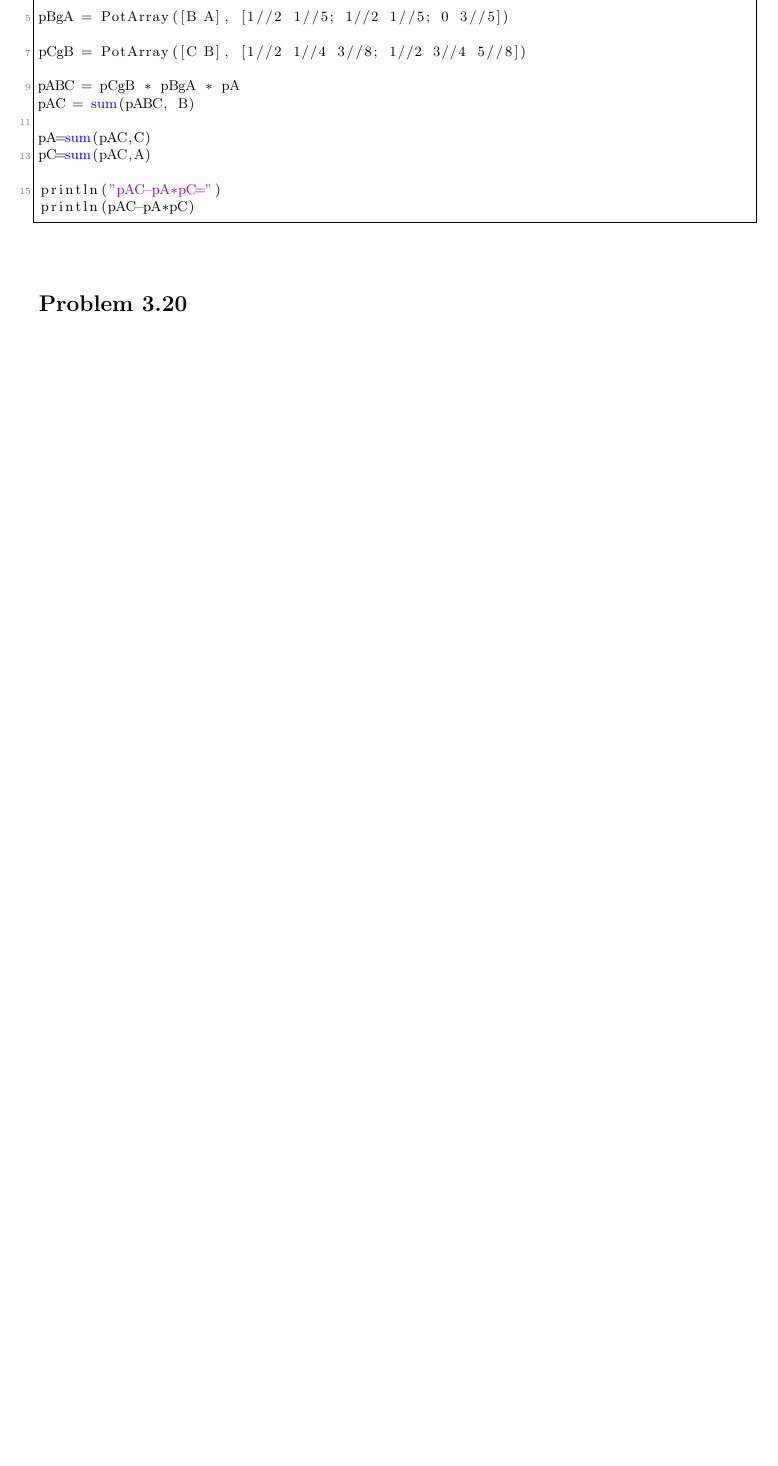
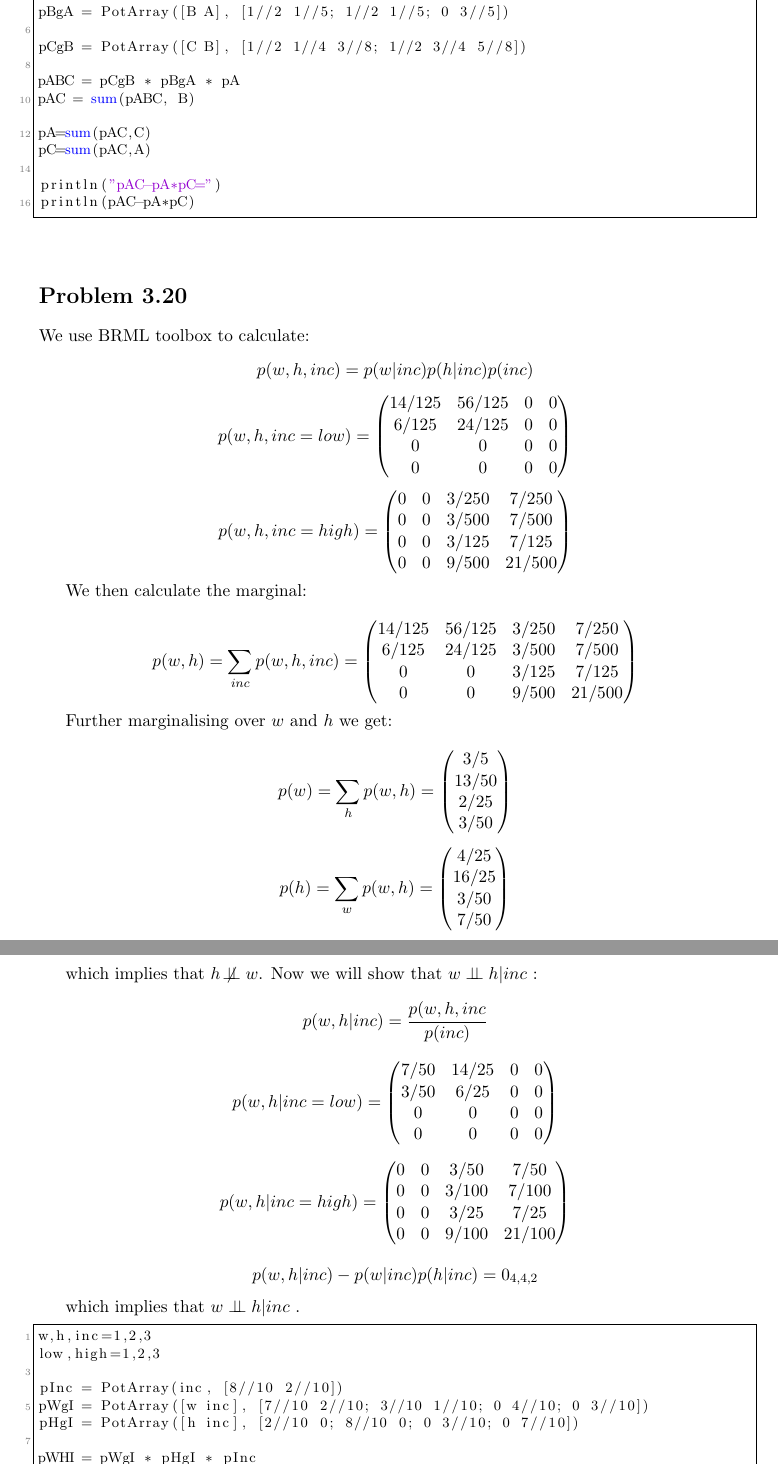
Before and after one commit to mrazvan22/graphical_models_group, a LaTeX document (report1.tex): part of page 11 of 11 before the commit and two parts of pages 12 and 13 of 13 after it, the two joined at a grey line, cut so that both start at the same text, the shorter picture padded with empty space. Compiled offline with pdfLaTeX.

Commit message:
wrote 3.20

```diff
--- a/report1.tex
+++ b/report1.tex
@@ -770,3 +825,54 @@ println(pAC-pA*pC)
 
 \section*{Problem 3.20}
 
+We use BRML toolbox to calculate:
+$$p(w,h,inc) = p(w|inc)p(h|inc)p(inc)$$
+$$p(w,h,inc = low) =
+\begin{pmatrix}
+ 14/125 & 56/125 & 0 & 0\\
+  6/125 & 24/125 & 0 & 0\\
+  0   &  0   & 0 & 0\\
+  0   &  0   & 0 & 0
+\end{pmatrix}
+$$
+$$p(w,h,inc = high) =
+\begin{pmatrix}
+ 0 & 0 & 3/250 &  7/250\\
+ 0 & 0 & 3/500 &  7/500\\
+ 0 & 0 & 3/125 &  7/125\\
+ 0 & 0 & 9/500 & 21/500
+\end{pmatrix}
+$$
+
+We then calculate the marginal:
+
+$$p(w,h) = \sum_{inc}p(w,h,inc) =
+\begin{pmatrix}
+ 14/125 & 56/125 & 3/250 &  7/250\\
+  6/125 & 24/125 & 3/500 &  7/500\\
+  0    & 0   & 3/125 &  7/125\\
+  0    & 0   & 9/500 & 21/500
+\end{pmatrix}
+$$
+
+Further marginalising over $w$ and $h$ we get:
+
+$$p(w) = \sum_{h}p(w,h) =
+\begin{pmatrix}
+  3/5\\
+  13/50\\
+  2/25\\
+  3/50
+\end{pmatrix}
+$$
+
+$$p(h) = \sum_{w}p(w,h) =
+\begin{pmatrix}
+4/25\\
+16/25\\
+3/50\\
+7/50
+\end{pmatrix}
+$$
+
+$$p(w,h) - p(w)p(h) =
@@ -772,0 +887,37 @@ println(pAC-pA*pC)
+which implies that  $h \not\!\perp\!\!\!\perp w$. Now we will show that $ w
+\ci h | inc$ :
+
+$$ p(w,h| inc) = \frac{p(w,h,inc}{p(inc)} $$
+
+$$ p(w,h | inc = low) =
+\begin{pmatrix}
+ 7/50 & 14/25 & 0 & 0\\
+ 3/50 &  6/25 & 0 & 0\\
+ 0   & 0  & 0 & 0\\
+ 0   & 0  & 0 & 0\\
+\end{pmatrix}
+$$
+
+$$ p(w,h | inc = high) =
+\begin{pmatrix}
+ 0 & 0 & 3/50  &  7/50\\
+ 0 & 0 & 3/100 &  7/100\\
+ 0 & 0 & 3/25  &  7/25 \\
+ 0 & 0 & 9/100 & 21/100\\
+\end{pmatrix}
+$$
+
+$$p(w,h|inc) - p(w|inc)p(h|inc) = 0_{4,4,2}
+$$
+
+which implies that $ w \ci h | inc$ .
+\begin{lstlisting}
+w,h,inc=1,2,3
+low,high=1,2,3
+
+pInc = PotArray(inc, [8//10 2//10])
+pWgI = PotArray([w inc], [7//10 2//10; 3//10 1//10; 0 4//10; 0 3//10])
+pHgI = PotArray([h inc], [2//10 0; 8//10 0; 0 3//10; 0 7//10])
+
+pWHI = pWgI * pHgI * pInc
+pWH = sum(pWHI, inc)
```
Also changed, not shown: report1.tex (86 more changed lines).
